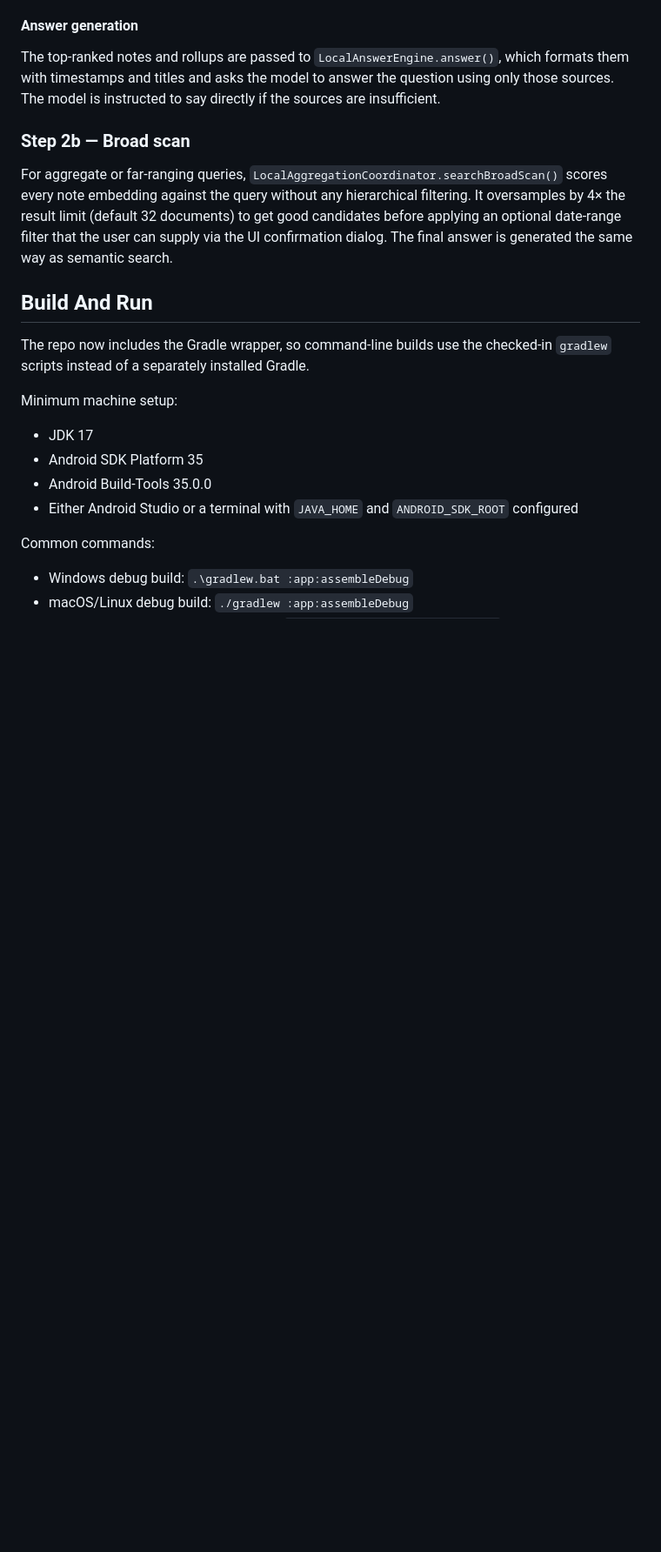
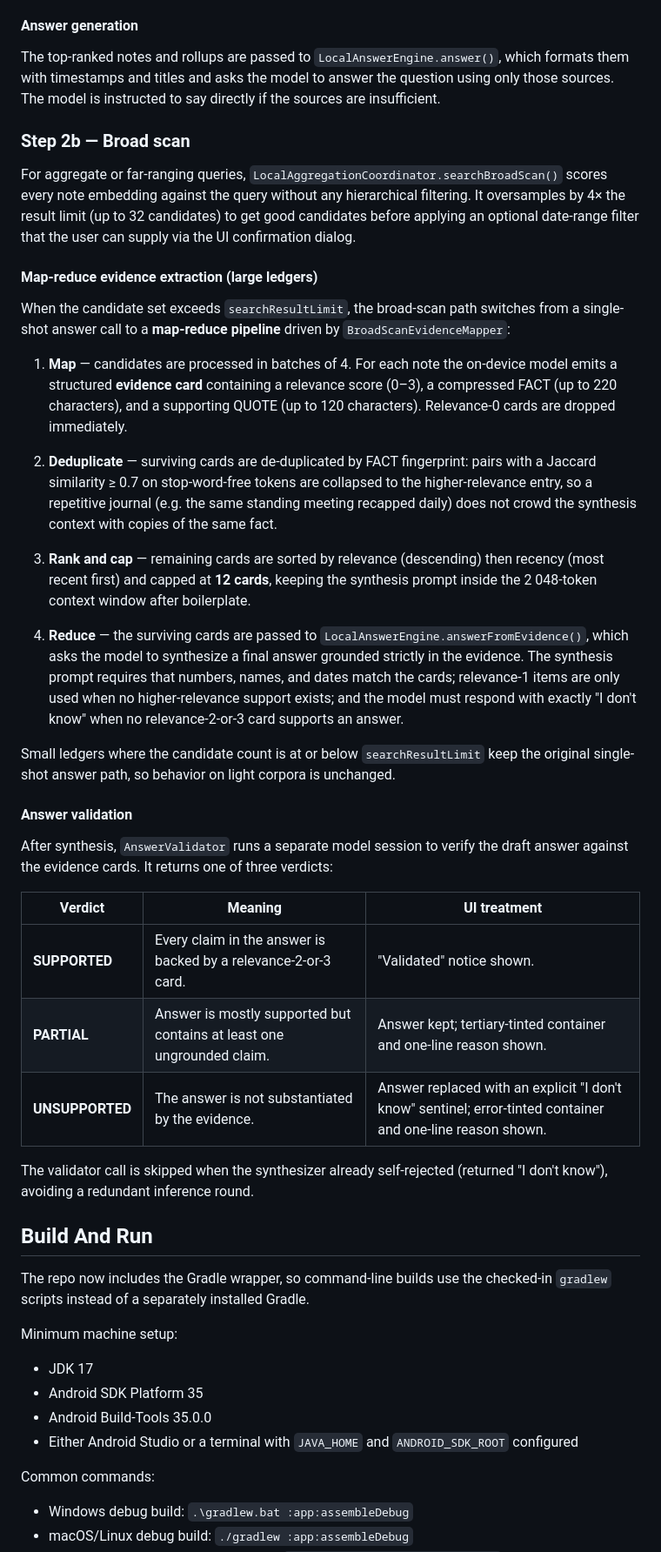
Before and after one commit to rheinze08/ledger_lite, a Markdown page: README.md, the part around the change. Shown at 87% size. Rendered like a GitHub page; blank space fills up the shorter version.

Commit message:
docs: update broad-scan README to reflect map-reduce and validation
Document the two most recent algorithm changes:
- BroadScanEvidenceMapper map-reduce pipeline (batch-4 evidence cards,
  relevance 0-3 scoring, card deduplication by Jaccard fingerprint,
  12-card cap ranked by relevance then recency, answerFromEvidence synthesis)
- AnswerValidator post-synthesis grounding check (SUPPORTED / PARTIAL /
  UNSUPPORTED verdicts, UI tinting, skip on self-rejected answers)

https://claude.ai/code/session_01KSmiGWNgVrZU1VWcHPXpR6

```diff
--- a/README.md
+++ b/README.md
@@ -134,7 +134,33 @@ The top-ranked notes and rollups are passed to `LocalAnswerEngine.answer()`, whi
 
 ### Step 2b — Broad scan
 
-For aggregate or far-ranging queries, `LocalAggregationCoordinator.searchBroadScan()` scores every note embedding against the query without any hierarchical filtering. It oversamples by 4× the result limit (default 32 documents) to get good candidates before applying an optional date-range filter that the user can supply via the UI confirmation dialog. The final answer is generated the same way as semantic search.
+For aggregate or far-ranging queries, `LocalAggregationCoordinator.searchBroadScan()` scores every note embedding against the query without any hierarchical filtering. It oversamples by 4× the result limit (up to 32 candidates) to get good candidates before applying an optional date-range filter that the user can supply via the UI confirmation dialog.
+
+#### Map-reduce evidence extraction (large ledgers)
+
+When the candidate set exceeds `searchResultLimit`, the broad-scan path switches from a single-shot answer call to a **map-reduce pipeline** driven by `BroadScanEvidenceMapper`:
+
+1. **Map** — candidates are processed in batches of 4. For each note the on-device model emits a structured **evidence card** containing a relevance score (0–3), a compressed FACT (up to 220 characters), and a supporting QUOTE (up to 120 characters). Relevance-0 cards are dropped immediately.
+
+2. **Deduplicate** — surviving cards are de-duplicated by FACT fingerprint: pairs with a Jaccard similarity ≥ 0.7 on stop-word-free tokens are collapsed to the higher-relevance entry, so a repetitive journal (e.g. the same standing meeting recapped daily) does not crowd the synthesis context with copies of the same fact.
+
+3. **Rank and cap** — remaining cards are sorted by relevance (descending) then recency (most recent first) and capped at **12 cards**, keeping the synthesis prompt inside the 2 048-token context window after boilerplate.
+
+4. **Reduce** — the surviving cards are passed to `LocalAnswerEngine.answerFromEvidence()`, which asks the model to synthesize a final answer grounded strictly in the evidence. The synthesis prompt requires that numbers, names, and dates match the cards; relevance-1 items are only used when no higher-relevance support exists; and the model must respond with exactly "I don't know" when no relevance-2-or-3 card supports an answer.
+
+Small ledgers where the candidate count is at or below `searchResultLimit` keep the original single-shot answer path, so behavior on light corpora is unchanged.
+
+#### Answer validation
+
+After synthesis, `AnswerValidator` runs a separate model session to verify the draft answer against the evidence cards. It returns one of three verdicts:
+
+| Verdict | Meaning | UI treatment |
+|---|---|---|
+| **SUPPORTED** | Every claim in the answer is backed by a relevance-2-or-3 card. | "Validated" notice shown. |
+| **PARTIAL** | Answer is mostly supported but contains at least one ungrounded claim. | Answer kept; tertiary-tinted container and one-line reason shown. |
+| **UNSUPPORTED** | The answer is not substantiated by the evidence. | Answer replaced with an explicit "I don't know" sentinel; error-tinted container and one-line reason shown. |
+
+The validator call is skipped when the synthesizer already self-rejected (returned "I don't know"), avoiding a redundant inference round.
 
 ## Build And Run
 
```
